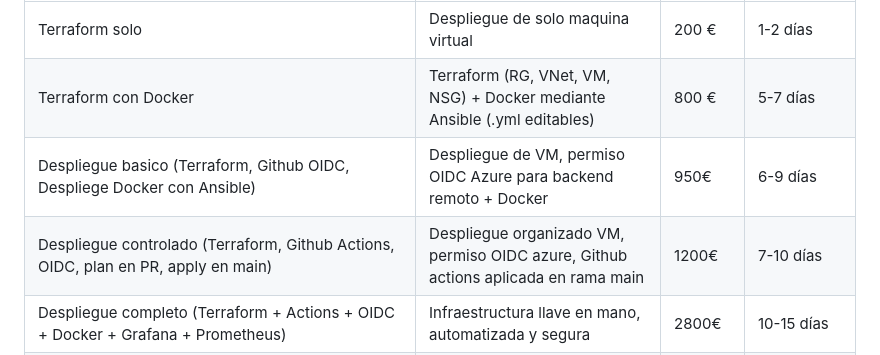
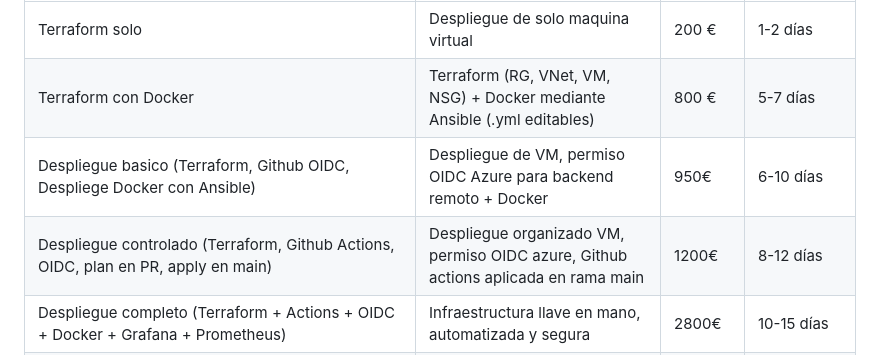
Before and after one commit to S4M73l09/Azure-infra-portfolio, a Markdown page: README.md, the part around the change. Rendered like a GitHub page.

```diff
--- a/README.md
+++ b/README.md
@@ -26,8 +26,8 @@ Por eso combino herramientas como Terraform, Ansible y Github Actions, y me invo
 | -----------------------------------------------------------------      | ----------------------------------------------------------------------------------  | ---------    | --------------- |
 | Terraform solo                                                         | Despliegue de solo maquina virtual                                                  | 200 €        |     1-2 días    |
 | Terraform con Docker                                                       | Terraform (RG, VNet, VM, NSG) + Docker mediante Ansible (.yml editables)            | 800 €        |     5-7 días    |
-| Despliegue basico (Terraform, Github OIDC, Despliege Docker con Ansible)                  | Despliegue de VM, permiso OIDC Azure para backend remoto + Docker                   | 950€         |     6-9 días    |
-| Despliegue controlado (Terraform, Github Actions, OIDC, plan en PR, apply en main)             | Despliegue organizado VM, permiso OIDC azure, Github actions aplicada en rama main  | 1200€        |     7-10 días   |
+| Despliegue basico (Terraform, Github OIDC, Despliege Docker con Ansible)                  | Despliegue de VM, permiso OIDC Azure para backend remoto + Docker                   | 950€         |     6-10 días    |
+| Despliegue controlado (Terraform, Github Actions, OIDC, plan en PR, apply en main)             | Despliegue organizado VM, permiso OIDC azure, Github actions aplicada en rama main  | 1200€        |     8-12 días   |
 | Despliegue completo (Terraform + Actions + OIDC + Docker + Grafana + Prometheus)       | Infraestructura llave en mano, automatizada y segura                                | 2800€        |     10-15 días  |
 | Despliegue avanzado (terraform + Actions + OIDC + Ansible + Docker + Grafana + Prometheus + rama prueba y main + Documentacion avanzada + Dashboard y Alertas básicas | Despliegue Avanzado, infraestructura en mano y todo automatizado | 5000€ | 25-45 días
 
```
